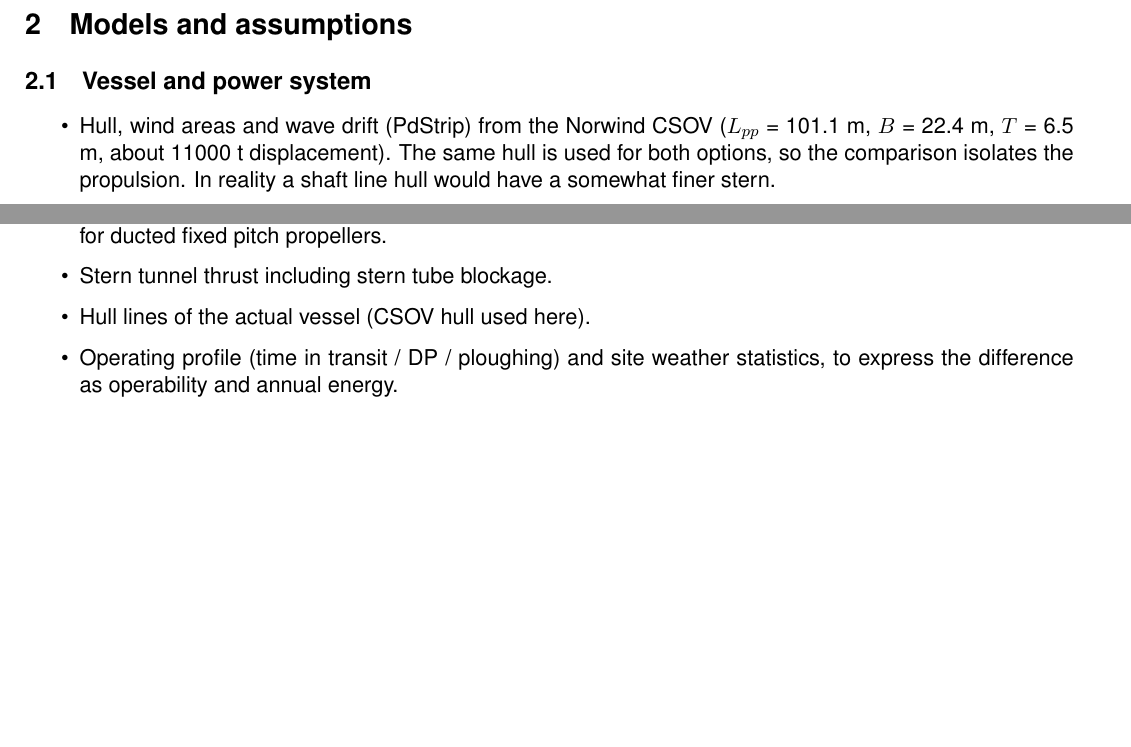
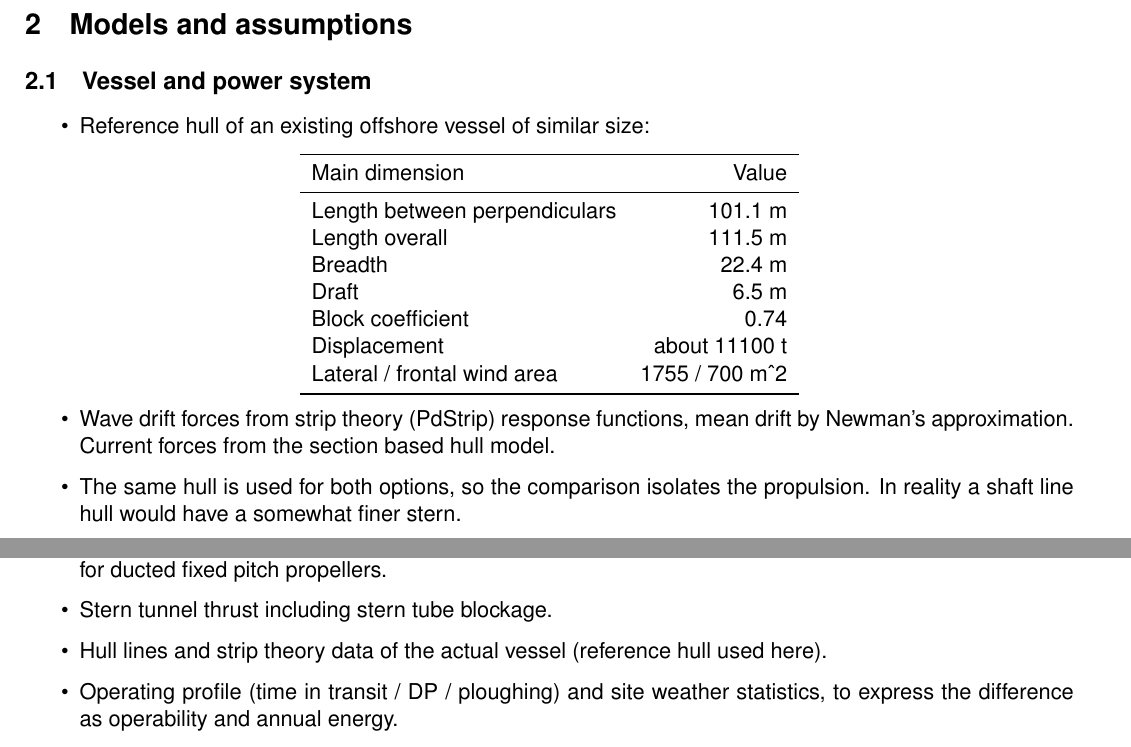
Before and after one commit to frodebloch/hydro_tools, a LaTeX document (cablelay_propulsion/cablelay_propulsion_report.tex): two parts of pages 3 and 10 of 10 before the commit and two parts of pages 3 and 11 of 11 after it, joined at a grey line, cut so that both start at the same text, the shorter picture padded with empty space. The pictures show the PDF file cablelay_propulsion/cablelay_propulsion_report.pdf that the author committed with the source.

Commit message:
cablelay_propulsion: anonymize reference hull, state main dimensions and strip theory

```diff
--- a/cablelay_propulsion/cablelay_propulsion_report.tex
+++ b/cablelay_propulsion/cablelay_propulsion_report.tex
@@ -83,15 +83,35 @@ All calculations are made with the BruCon DP models (thrust allocation, vessel
 model, wave drift) and study drivers written for this comparison.
 
 \section{Models and assumptions}
-\label{sec:orgaba7e88}
+\label{sec:org45b4289}
 
 \subsection{Vessel and power system}
-\label{sec:org4d136ec}
+\label{sec:orge88a7e0}
 \begin{itemize}
-\item Hull, wind areas and wave drift (PdStrip) from the Norwind CSOV (\(L_{pp}\) = 101.1 m,
-\(B\) = 22.4 m, \(T\) = 6.5 m, about 11000 t displacement).  The same hull is used for both
-options, so the comparison isolates the propulsion.  In reality a shaft line
-hull would have a somewhat finer stern.
+\item Reference hull of an existing offshore vessel of similar size:
+\end{itemize}
+
+\begin{center}
+\begin{tabular}{lr}
+\toprule
+Main dimension & Value\\[0pt]
+\midrule
+Length between perpendiculars & 101.1 m\\[0pt]
+Length overall & 111.5 m\\[0pt]
+Breadth & 22.4 m\\[0pt]
+Draft & 6.5 m\\[0pt]
+Block coefficient & 0.74\\[0pt]
+Displacement & about 11100 t\\[0pt]
+Lateral / frontal wind area & 1755 / 700 m\^{}2\\[0pt]
+\bottomrule
+\end{tabular}
+\end{center}
+
+\begin{itemize}
+\item Wave drift forces from strip theory (PdStrip) response functions, mean drift by
+Newman's approximation.  Current forces from the section based hull model.
+\item The same hull is used for both options, so the comparison isolates the propulsion.
+In reality a shaft line hull would have a somewhat finer stern.
 \item Three-split power system (port / centre / starboard switchboard, bus ties),
 4 x 3600 kW generators on port and starboard buses, 2.9 MW ESS on the centre bus.
 Identical for both options.
@@ -333,13 +353,13 @@ interaction losses (here set equal to the shaft line).
 \item Astern thrust of the reversing fixed pitch shaft line propellers (here 60 per cent),
 and four-quadrant data for ducted fixed pitch propellers.
 \item Stern tunnel thrust including stern tube blockage.
-\item Hull lines of the actual vessel (CSOV hull used here).
+\item Hull lines and strip theory data of the actual vessel (reference hull used here).
 \item Operating profile (time in transit / DP / ploughing) and site weather statistics,
 to express the difference as operability and annual energy.
 \end{itemize}
 
 \section{Notes on the calculation tools}
-\label{sec:org2ae5fd9}
+\label{sec:orgac2b8b6}
 
 During the study an error was found in the BruCon thrust allocation: for a twin main
 propeller / rudder vessel with one main propeller lost, the side force given to the
```
Also changed, not shown: cablelay_propulsion/README.md, cablelay_propulsion/cablelay_propulsion_report.pdf, cablelay_propulsion/cablelay_propulsion_report.tex (36 more changed lines), 5 other files.
